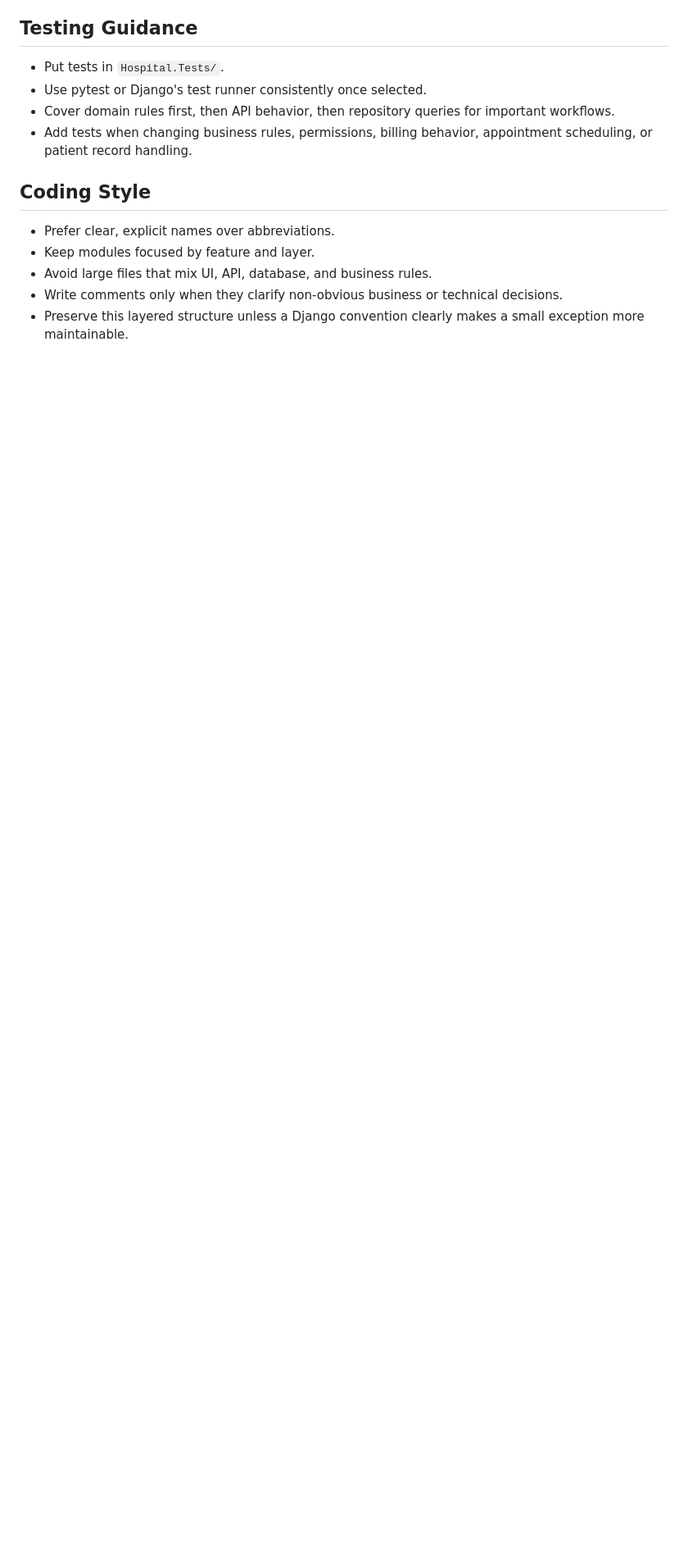
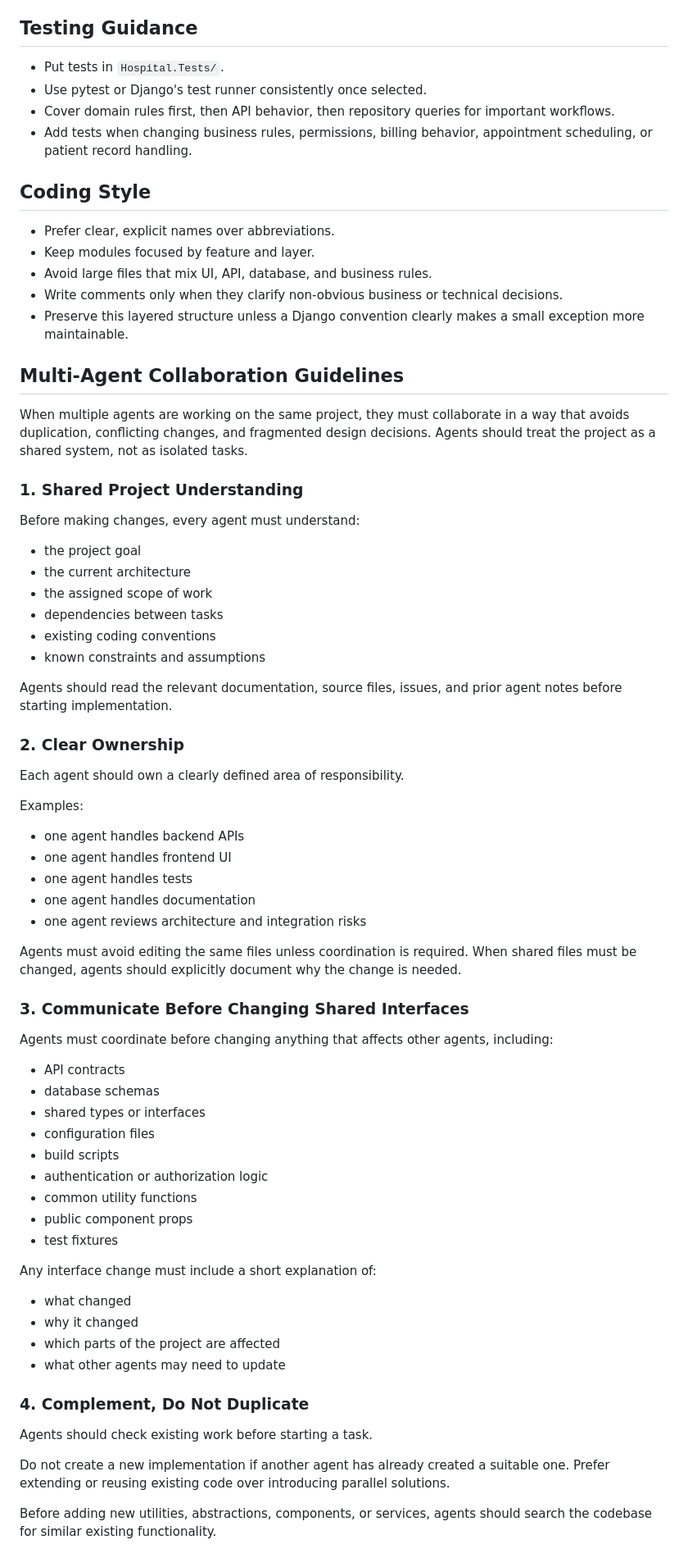
Before and after one commit to virajmotivaras/hospital-information-management-system, a Markdown page: AGENTS.md, the part around one of its changes. Shown at 82% size. GitHub-like rendering; blank space fills up the shorter version.

Commit message:
enhance AGENTS.md with workspace boundary and multi-agent collaboration guidelines

```diff
--- a/AGENTS.md
+++ b/AGENTS.md
@@ -200,3 +207,65 @@ For final Windows deployment:
 - Avoid large files that mix UI, API, database, and business rules.
 - Write comments only when they clarify non-obvious business or technical decisions.
 - Preserve this layered structure unless a Django convention clearly makes a small exception more maintainable.
+
+
+## Multi-Agent Collaboration Guidelines
+
+When multiple agents are working on the same project, they must collaborate in a way that avoids duplication, conflicting changes, and fragmented design decisions. Agents should treat the project as a shared system, not as isolated tasks.
+
+### 1. Shared Project Understanding
+
+Before making changes, every agent must understand:
+
+- the project goal
+- the current architecture
+- the assigned scope of work
+- dependencies between tasks
+- existing coding conventions
+- known constraints and assumptions
+
+Agents should read the relevant documentation, source files, issues, and prior agent notes before starting implementation.
+
+### 2. Clear Ownership
+
+Each agent should own a clearly defined area of responsibility.
+
+Examples:
+
+- one agent handles backend APIs
+- one agent handles frontend UI
+- one agent handles tests
+- one agent handles documentation
+- one agent reviews architecture and integration risks
+
+Agents must avoid editing the same files unless coordination is required. When shared files must be changed, agents should explicitly document why the change is needed.
+
+### 3. Communicate Before Changing Shared Interfaces
+
+Agents must coordinate before changing anything that affects other agents, including:
+
+- API contracts
+- database schemas
+- shared types or interfaces
+- configuration files
+- build scripts
+- authentication or authorization logic
+- common utility functions
+- public component props
+- test fixtures
+
+Any interface change must include a short explanation of:
+
+- what changed
+- why it changed
+- which parts of the project are affected
+- what other agents may need to update
+
+### 4. Complement, Do Not Duplicate
+
+Agents should check existing work before starting a task.
+
+Do not create a new implementation if another agent has already created a suitable one. Prefer extending or reusing existing code over introducing parallel solutions.
+
+Before adding new utilities, abstractions, components, or services, agents should search the codebase for similar existing functionality.
+
```
Also changed, not shown: other parts of AGENTS.md (+89 -0 lines).
